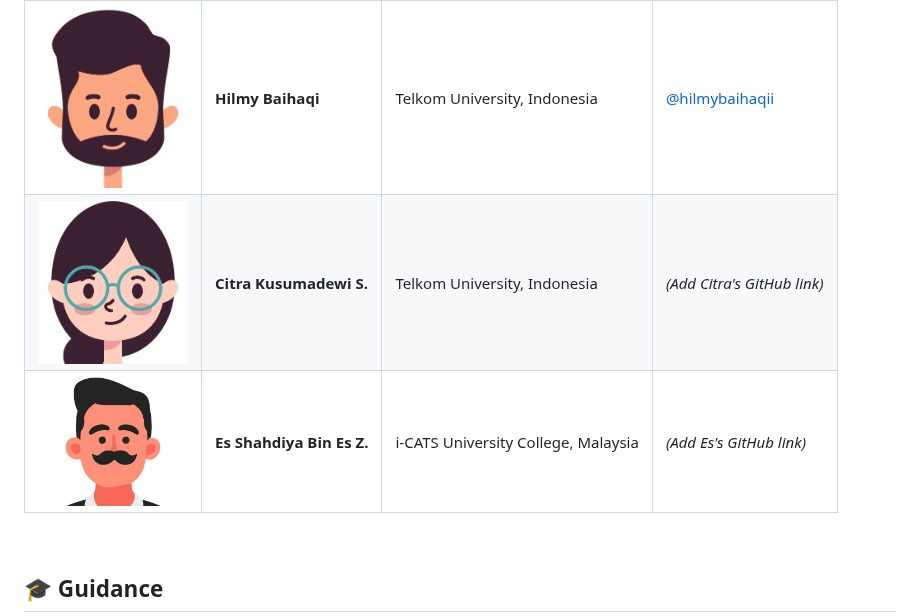
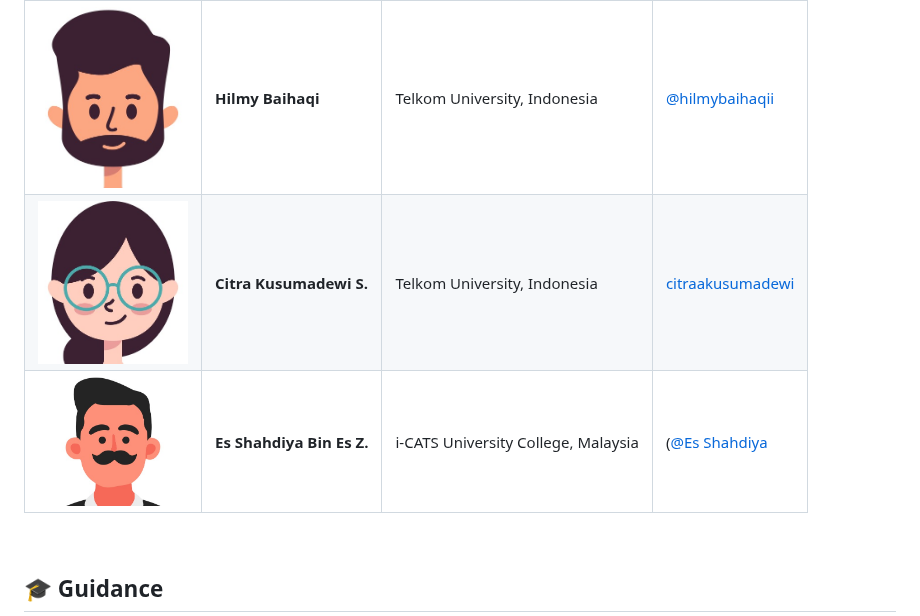
Before and after one commit to hilmybaihaqii/glow-2025, a Markdown page: README.md, the part around the change. Rendered like a GitHub page.

```diff
--- a/README.md
+++ b/README.md
@@ -51,8 +51,8 @@ This project is a collaboration of three talented students:
 | Photo                           | Name                       | University                     | GitHub                                           |
 | :------------------------------ | :------------------------- | :------------------------------ | :------------------------------------------------ |
 | <img src="assets/images/hilmy.jpg" width="150"> | **Hilmy Baihaqi** | Telkom University, Indonesia    | [@hilmybaihaqii](https://github.com/hilmybaihaqii) |
-| <img src="assets/images/citra.jpg" width="150"> | **Citra Kusumadewi S.** | Telkom University, Indonesia    | *(Add Citra's GitHub link)* |
-| <img src="assets/images/es.jpg" width="150"> | **Es Shahdiya Bin Es Z.** | i-CATS University College, Malaysia | *(Add Es's GitHub link)* |
+| <img src="assets/images/citra.jpg" width="150"> | **Citra Kusumadewi S.** | Telkom University, Indonesia    | [citraakusumadewi](https://github.com/citraakusumadewi) |
+| <img src="assets/images/es.jpg" width="150"> | **Es Shahdiya Bin Es Z.** | i-CATS University College, Malaysia | ([@Es Shahdiya](https://github.com/Reign2308) |
 
 <br>
 
```
